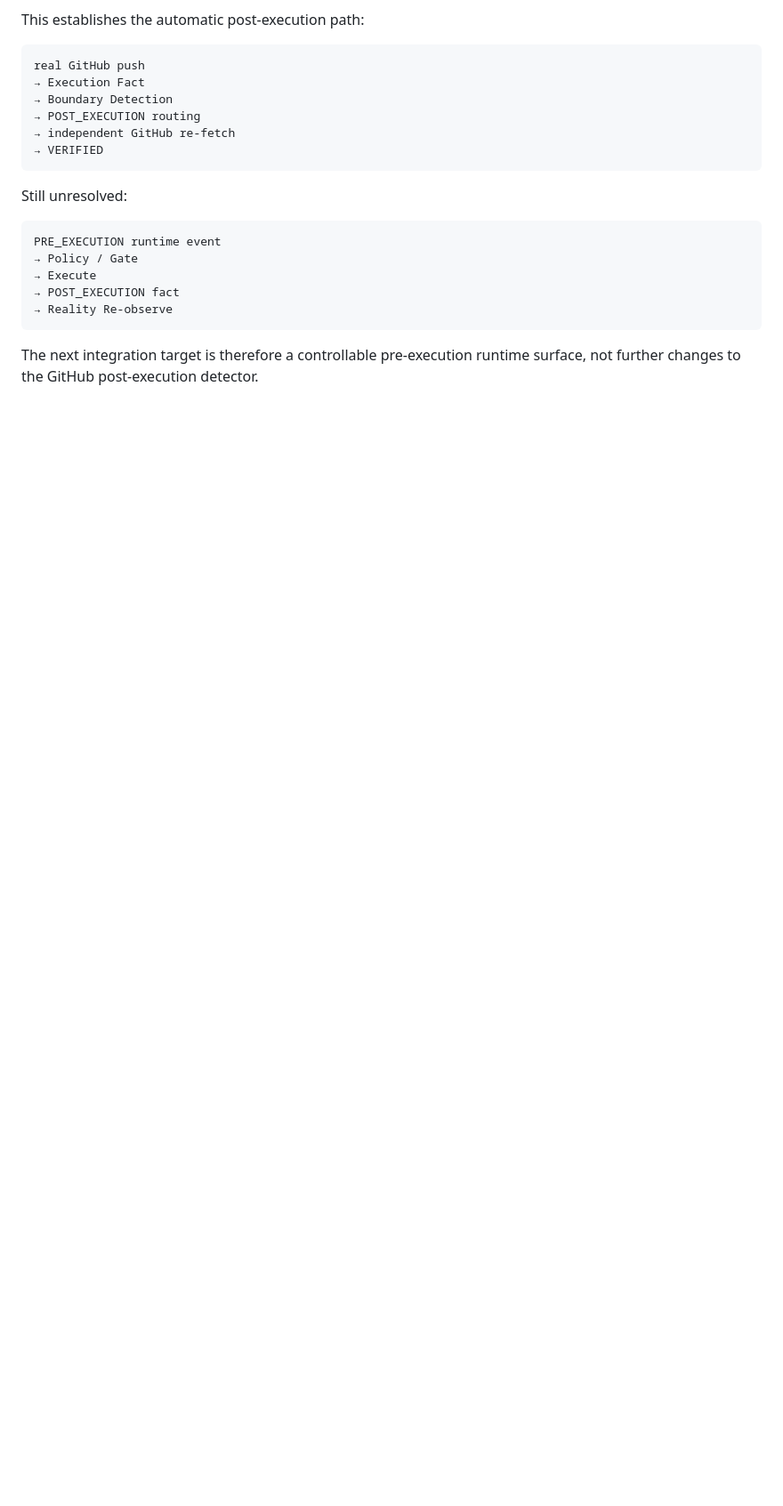
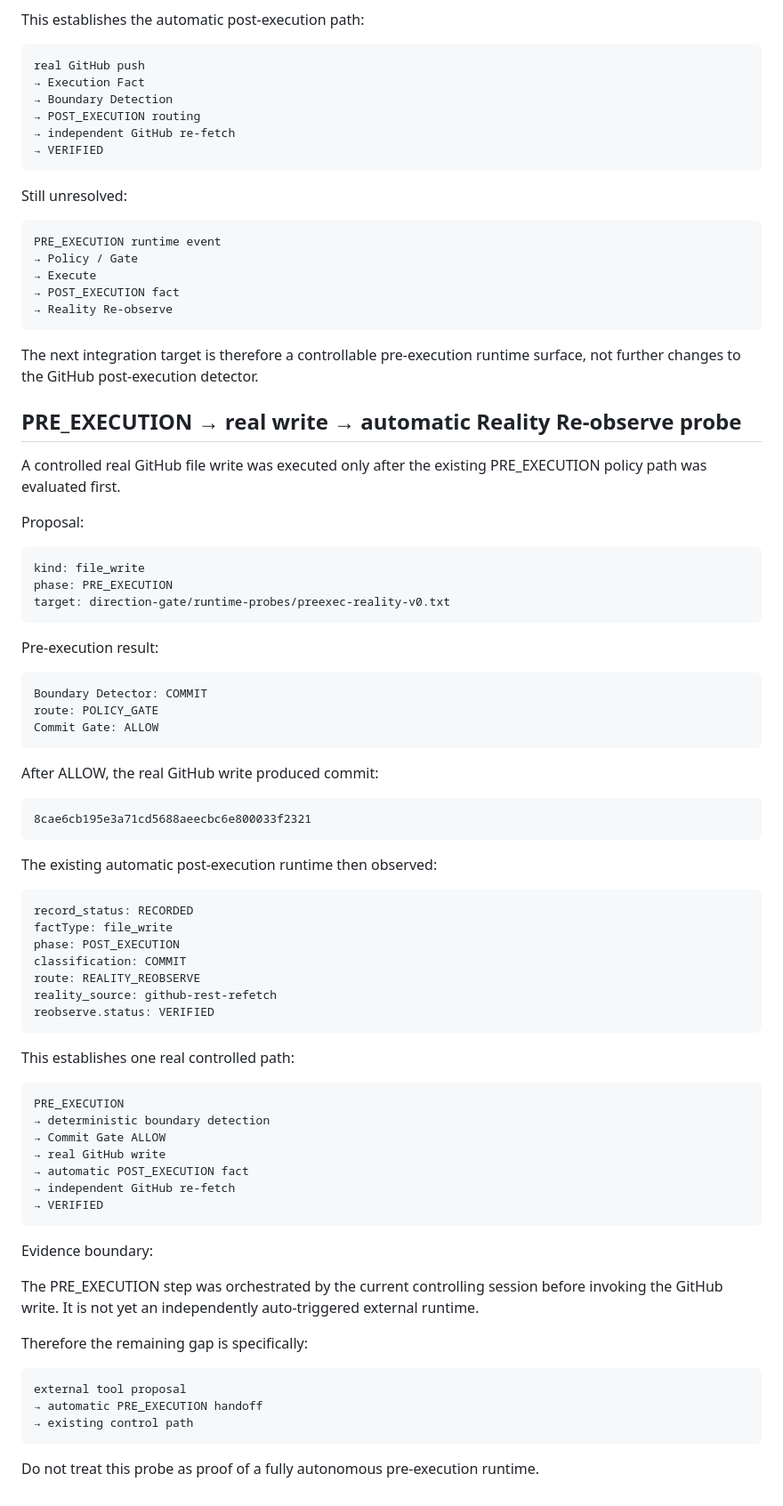
Before and after one commit to kw0809suzuki-oss/homepage-flow, a Markdown page: direction-gate/README.md, the part around the change. Shown at 89% size. Drawn GitHub-style; blank space fills up the shorter version.

Commit message:
Record real PRE_EXECUTION to VERIFIED probe

````diff
--- a/direction-gate/README.md
+++ b/direction-gate/README.md
@@ -481,3 +481,67 @@ PRE_EXECUTION runtime event
 ```
 
 The next integration target is therefore a controllable pre-execution runtime surface, not further changes to the GitHub post-execution detector.
+
+## PRE_EXECUTION → real write → automatic Reality Re-observe probe
+
+A controlled real GitHub file write was executed only after the existing PRE_EXECUTION policy path was evaluated first.
+
+Proposal:
+
+```text
+kind: file_write
+phase: PRE_EXECUTION
+target: direction-gate/runtime-probes/preexec-reality-v0.txt
+```
+
+Pre-execution result:
+
+```text
+Boundary Detector: COMMIT
+route: POLICY_GATE
+Commit Gate: ALLOW
+```
+
+After ALLOW, the real GitHub write produced commit:
+
+```text
+8cae6cb195e3a71cd5688aeecbc6e800033f2321
+```
+
+The existing automatic post-execution runtime then observed:
+
+```text
+record_status: RECORDED
+factType: file_write
+phase: POST_EXECUTION
+classification: COMMIT
+route: REALITY_REOBSERVE
+reality_source: github-rest-refetch
+reobserve.status: VERIFIED
+```
+
+This establishes one real controlled path:
+
+```text
+PRE_EXECUTION
+→ deterministic boundary detection
+→ Commit Gate ALLOW
+→ real GitHub write
+→ automatic POST_EXECUTION fact
+→ independent GitHub re-fetch
+→ VERIFIED
+```
+
+Evidence boundary:
+
+The PRE_EXECUTION step was orchestrated by the current controlling session before invoking the GitHub write. It is not yet an independently auto-triggered external runtime.
+
+Therefore the remaining gap is specifically:
+
+```text
+external tool proposal
+→ automatic PRE_EXECUTION handoff
+→ existing control path
+```
+
+Do not treat this probe as proof of a fully autonomous pre-execution runtime.
````
